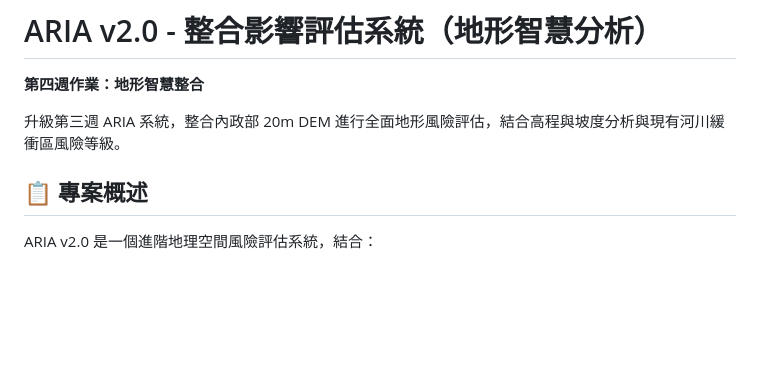
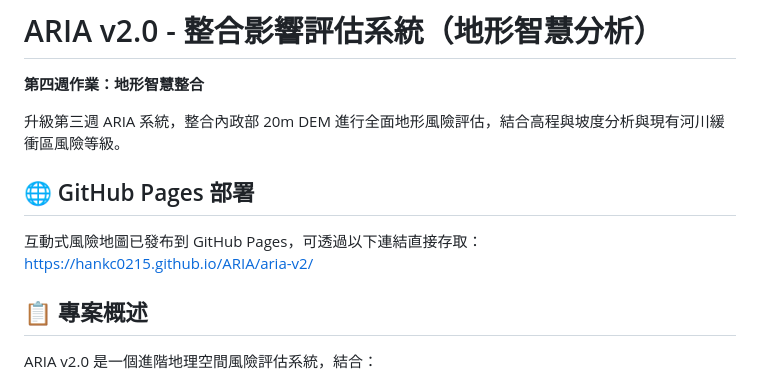
Before and after one commit to hankc0215/HW3_Automated-Regional-Impact-Auditor-ARIA-, a Markdown page: README.md, the part around the change. GitHub-like rendering; blank space fills up the shorter version.

```diff
--- a/README.md
+++ b/README.md
@@ -3,6 +3,13 @@
 **第四週作業：地形智慧整合**
 
 升級第三週 ARIA 系統，整合內政部 20m DEM 進行全面地形風險評估，結合高程與坡度分析與現有河川緩衝區風險等級。
+
+
+## 🌐 GitHub Pages 部署
+
+互動式風險地圖已發布到 GitHub Pages，可透過以下連結直接存取：
+[https://hankc0215.github.io/ARIA/aria-v2/](https://hankc0215.github.io/ARIA/aria-v2/)
+
 
 ## 📋 專案概述
 
```
